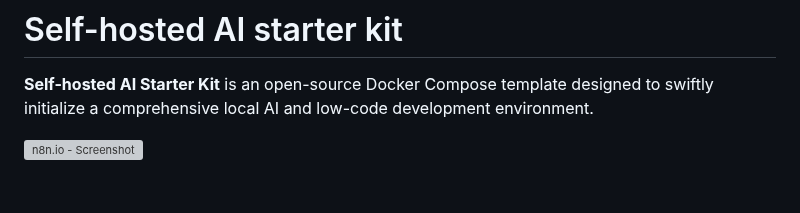
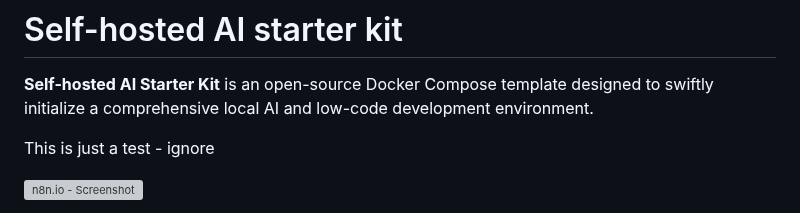
Before and after one commit to n8n-io/self-hosted-ai-starter-kit, a Markdown page: README.md, the part around the change. GitHub-like rendering; blank space fills up the shorter version; grey boxes are pictures that could not be loaded.

Commit message:
just a test - ignore

```diff
--- a/README.md
+++ b/README.md
@@ -1,6 +1,8 @@
 # Self-hosted AI starter kit
 
 **Self-hosted AI Starter Kit** is an open-source Docker Compose template designed to swiftly initialize a comprehensive local AI and low-code development environment.
+
+This is just a test - ignore
 
 ![n8n.io - Screenshot](https://raw.githubusercontent.com/n8n-io/self-hosted-ai-starter-kit/main/assets/n8n-demo.gif)
 
```
